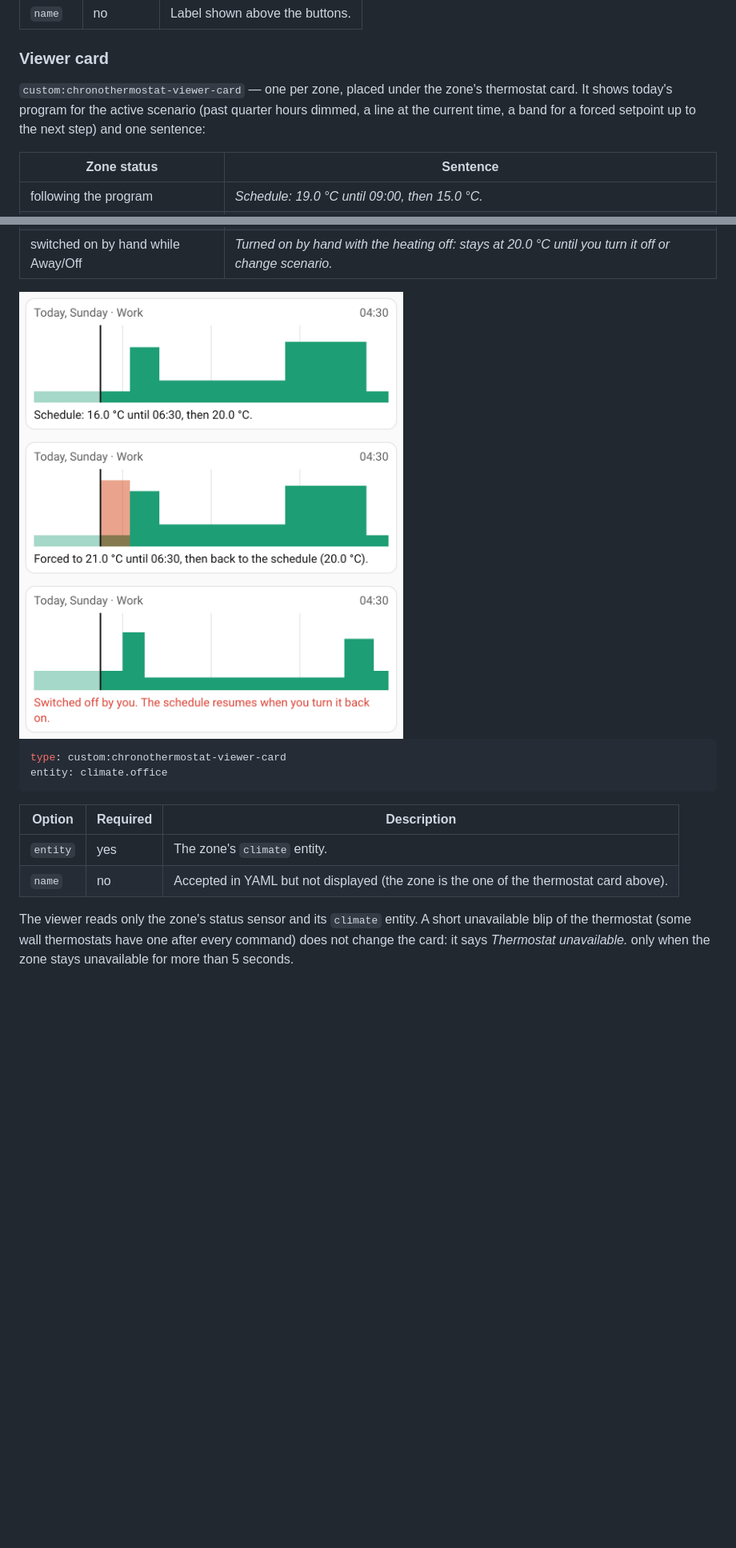
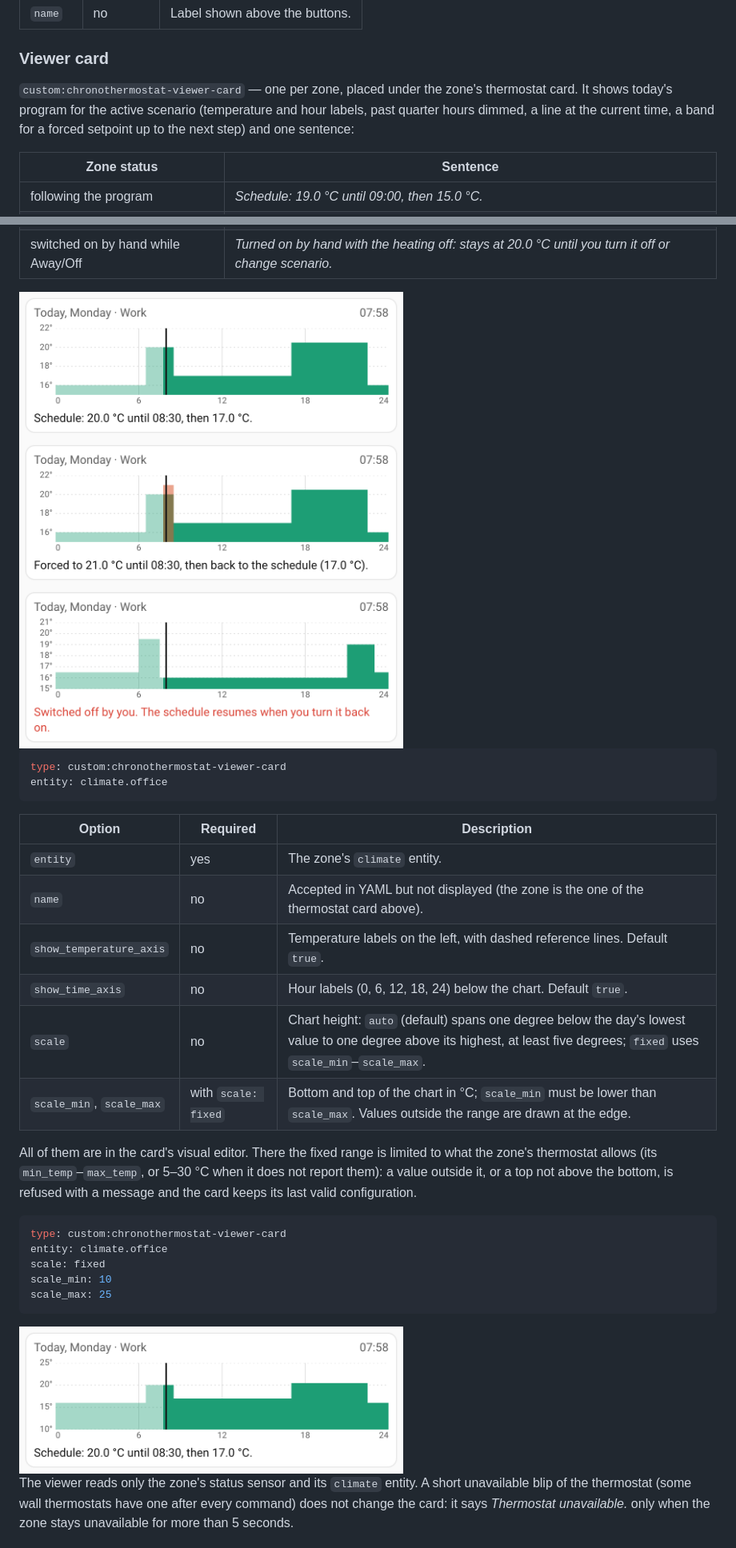
Before and after one commit to dbtswdev/chronothermostat, a Markdown page: README.md, 2 parts joined by grey strips. Shown at 80% size. Drawn GitHub-style; pictures changed too: docs/img/viewer-fixed.png (added), docs/img/viewer-forced.png, docs/img/viewer-schedule.png; blank space fills up the shorter version.

Commit message:
docs: viewer axes and fixed range, refreshed screenshots

````diff
--- a/README.md
+++ b/README.md
@@ -195,9 +196,9 @@ name: Heating   # optional, replaces the "House scenario" label
 ### Viewer card
 
 `custom:chronothermostat-viewer-card` — one per zone, placed under the zone's
-thermostat card. It shows today's program for the active scenario (past quarter
-hours dimmed, a line at the current time, a band for a forced setpoint up to the next
-step) and one sentence:
+thermostat card. It shows today's program for the active scenario (temperature and
+hour labels, past quarter hours dimmed, a line at the current time, a band for a
+forced setpoint up to the next step) and one sentence:
 
 | Zone status | Sentence |
 |---|---|
@@ -224,6 +225,25 @@ entity: climate.office
 |---|---|---|
 | `entity` | yes | The zone's `climate` entity. |
 | `name` | no | Accepted in YAML but not displayed (the zone is the one of the thermostat card above). |
+| `show_temperature_axis` | no | Temperature labels on the left, with dashed reference lines. Default `true`. |
+| `show_time_axis` | no | Hour labels (0, 6, 12, 18, 24) below the chart. Default `true`. |
+| `scale` | no | Chart height: `auto` (default) spans one degree below the day's lowest value to one degree above its highest, at least five degrees; `fixed` uses `scale_min`–`scale_max`. |
+| `scale_min`, `scale_max` | with `scale: fixed` | Bottom and top of the chart in °C; `scale_min` must be lower than `scale_max`. Values outside the range are drawn at the edge. |
+
+All of them are in the card's visual editor. There the fixed range is limited to what
+the zone's thermostat allows (its `min_temp`–`max_temp`, or 5–30 °C when it does not
+report them): a value outside it, or a top not above the bottom, is refused with a
+message and the card keeps its last valid configuration.
+
+```yaml
+type: custom:chronothermostat-viewer-card
+entity: climate.office
+scale: fixed
+scale_min: 10
+scale_max: 25
+```
+
+<img src="docs/img/viewer-fixed.png" alt="Viewer card with a fixed 10–25 °C range" width="480">
 
 The viewer reads only the zone's status sensor and its `climate` entity. A short
 unavailable blip of the thermostat (some wall thermostats have one after every
````
Also changed, not shown: other parts of README.md (+4 -3 lines), docs/img/everyday.png.
